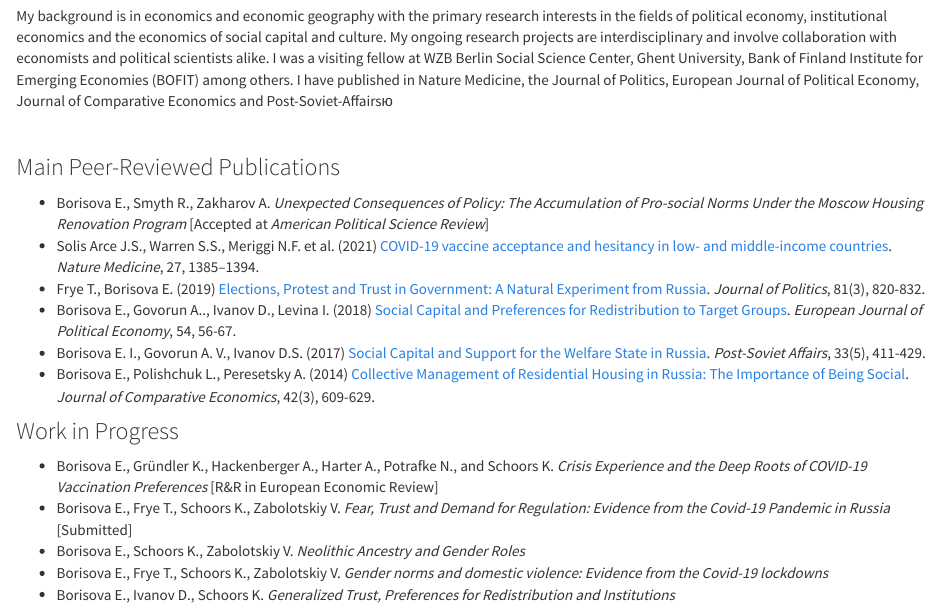
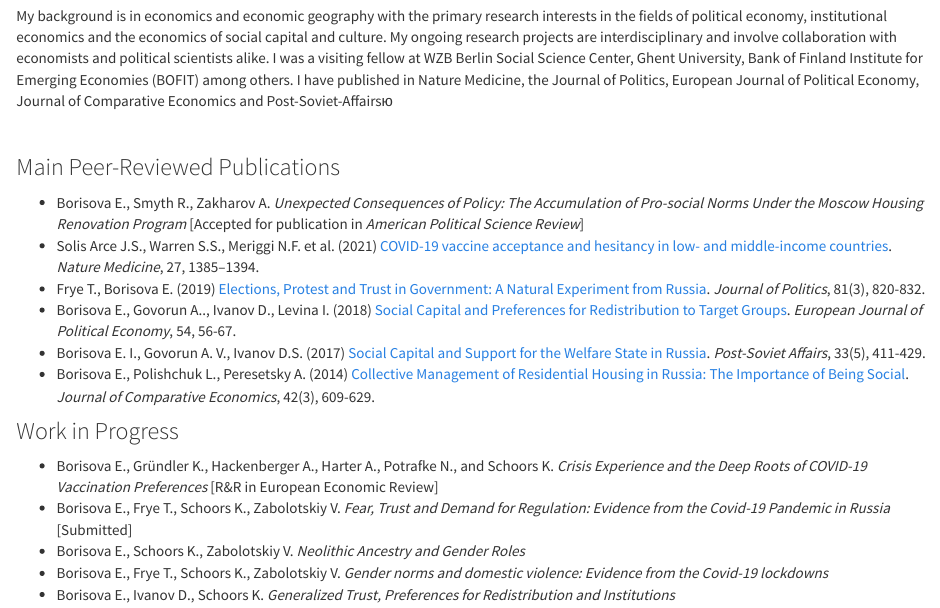
Before and after one commit to borisova-ekaterina/borisova-ekaterina.github.io, an R Markdown document (index.Rmd): the page in a window 1100 px wide, from 210 px down. Rendered offline with R 4.5, knitr and Pandoc, with nearby package versions; a font, style sheet, LaTeX package, included part or bibliography that could not be used is replaced or left out.

Commit message:
minor fix

```diff
--- a/index.Rmd
+++ b/index.Rmd
@@ -26,7 +26,7 @@ My background is in economics and economic geography with the primary research i
 
 ### Main Peer-Reviewed Publications
 
-- Borisova E., Smyth R., Zakharov A. *Unexpected  Consequences  of  Policy:   The  Accumulation  of  Pro-social  Norms  Under  the Moscow Housing Renovation Program* [Accepted at _American Political Science Review_]
+- Borisova E., Smyth R., Zakharov A. *Unexpected  Consequences  of  Policy:   The  Accumulation  of  Pro-social  Norms  Under  the Moscow Housing Renovation Program* [Accepted for publication in _American Political Science Review_]
 - Solis Arce J.S., Warren S.S., Meriggi N.F. et al. (2021) [COVID-19 vaccine acceptance and hesitancy in low- and middle-income countries](https://www.nature.com/articles/s41591-021-01454-y). _Nature Medicine_, 27, 1385–1394.
 - Frye T., Borisova E. (2019) [Elections, Protest and Trust in Government: A Natural Experiment from Russia](https://www.journals.uchicago.edu/doi/abs/10.1086/702944?mobileUi=0). _Journal of Politics_, 81(3), 820-832.
 - Borisova E., Govorun A.., Ivanov D., Levina I. (2018) [Social Capital and Preferences for Redistribution to Target Groups](https://www.sciencedirect.com/science/article/abs/pii/S0176268018300259). _European Journal of Political Economy_, 54, 56-67.
```
Also changed, not shown: index.html, 1 other file.
